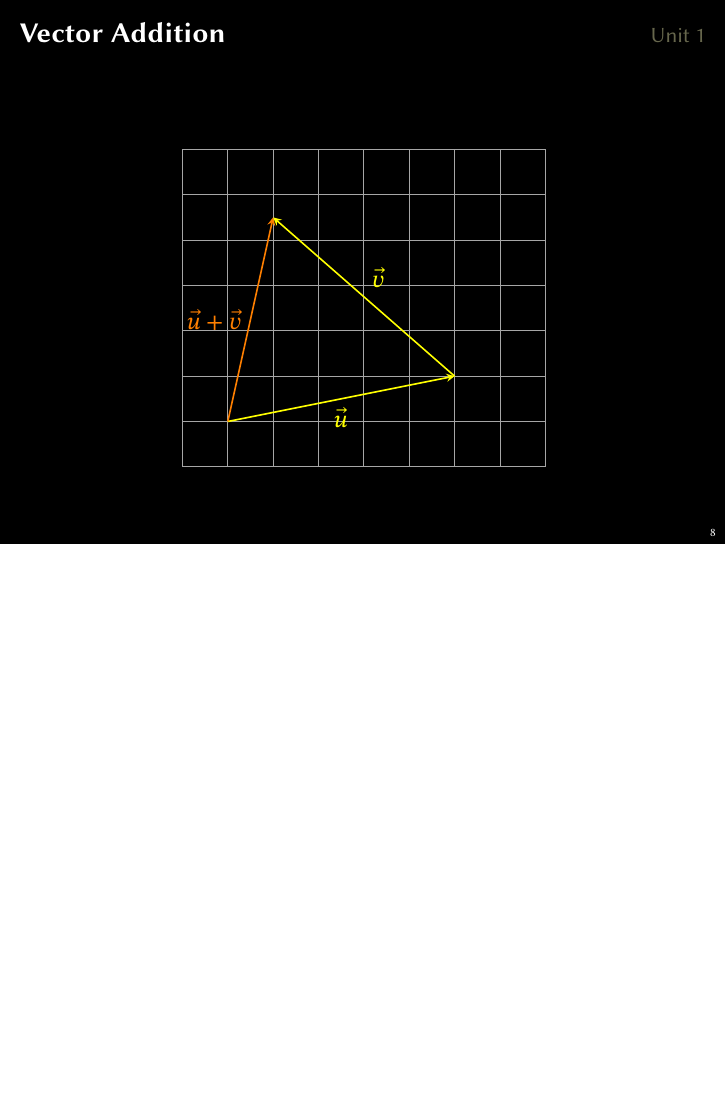
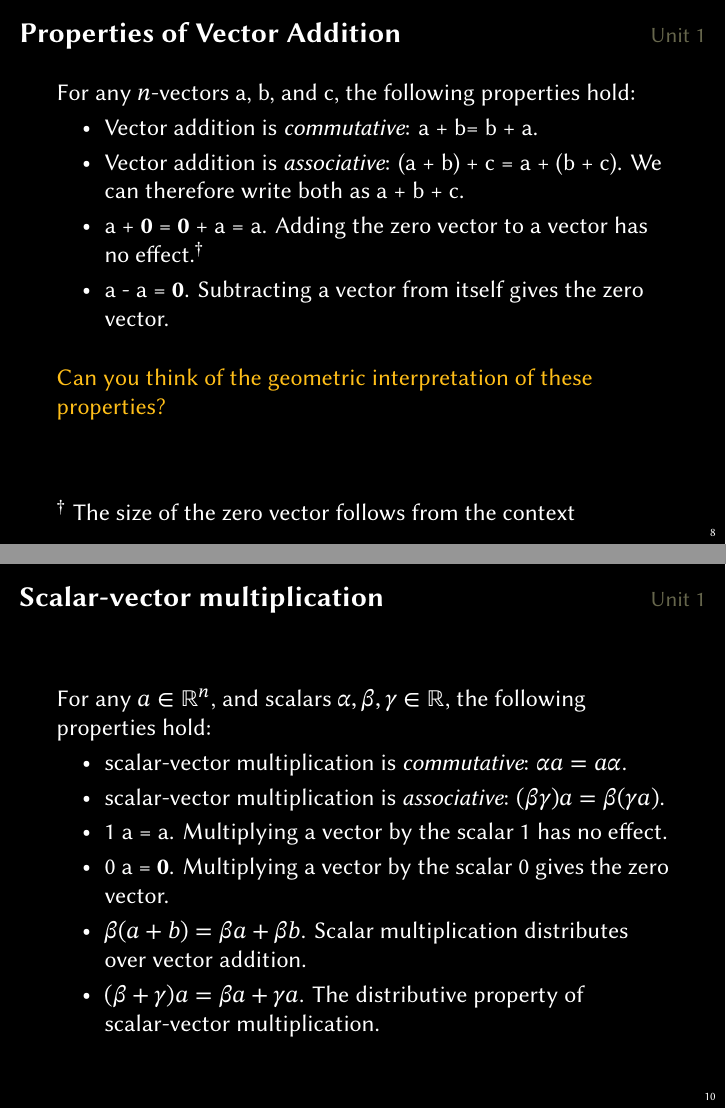
Before and after one commit to DeviPrasad/ala2026, LaTeX slides (lectures/vec-spaces.tex): page 9 of 29 before the commit and pages 9 and 11 of 30 after it, the two joined at a grey line, the shorter picture padded with empty space. Compiled offline with XeLaTeX.

Commit message:
Vector spaces and Linear functions.

```diff
--- a/lectures/vec-spaces.tex
+++ b/lectures/vec-spaces.tex
@@ -202,6 +192,21 @@
     \]
 \end{frame}
 
+\begin{frame}\FrameTitle{Properties of Vector Addition}{Unit 1}
+    For any $n$-vectors a, b, and c, the following properties hold:
+    \begin{itemize}
+        \item Vector addition is \emph{commutative}: a + b= b + a.
+        \item Vector addition is \emph{associative}: (a + b) + c = a + (b + c). We can therefore
+        write both as a + b + c.
+        \item a + \textbf{0} = \textbf{0} + a = a. Adding the zero vector to a vector has no effect.$^{\dagger}$
+        \item a - a = \textbf{0}. Subtracting a vector from itself gives the zero vector.
+    \end{itemize}
+    \vsp
+    {\color{question}{Can you think of the geometric interpretation of these properties?}}
+    \vfill
+    $^{\dagger}$ The size of the zero vector follows from the context
+\end{frame}
+
 \begin{frame}\FrameTitle{Vector Addition}{Unit 1}
     \begin{columns}[c]
         \begin{column}{0.8\textwidth}
@@ -216,4 +221,3 @@
                     node[midway, above right, yellow] {$\vec{v}$};
 
                 \draw[thick, -stealth, orange] (1,1) -- (2,5.5)
-                    node[midway, left, orange] {$\vec{u} + \vec{v}$};
@@ -227,0 +232,13 @@
+\begin{frame}\FrameTitle{Scalar-vector multiplication}{Unit 1}
+    For any $a \in \mathbb{R}^n$, and scalars $\alpha, \beta, \gamma \in \mathbb{R}$,
+    the following properties hold:
+    \begin{itemize}
+        \item scalar-vector multiplication is \emph{commutative}: $\alpha a = a \alpha$.
+        \item scalar-vector multiplication is \emph{associative}: $(\beta \gamma) a = \beta (\gamma a)$.
+        \item 1 a = a. Multiplying a vector by the scalar 1 has no effect.
+        \item 0 a = \textbf{0}. Multiplying a vector by the scalar 0 gives the zero vector.
+        \item $\beta (a + b) = \beta a + \beta b$. Scalar multiplication distributes over vector addition.
+        \item $(\beta + \gamma) a = \beta a + \gamma a$. The distributive property of scalar-vector multiplication.
+
+    \end{itemize}
+\end{frame}
```
Also changed, not shown: lectures/linear-functions.pdf (added), lectures/vec-spaces.pdf, lectures/vec-spaces.tex (145 more changed lines).
